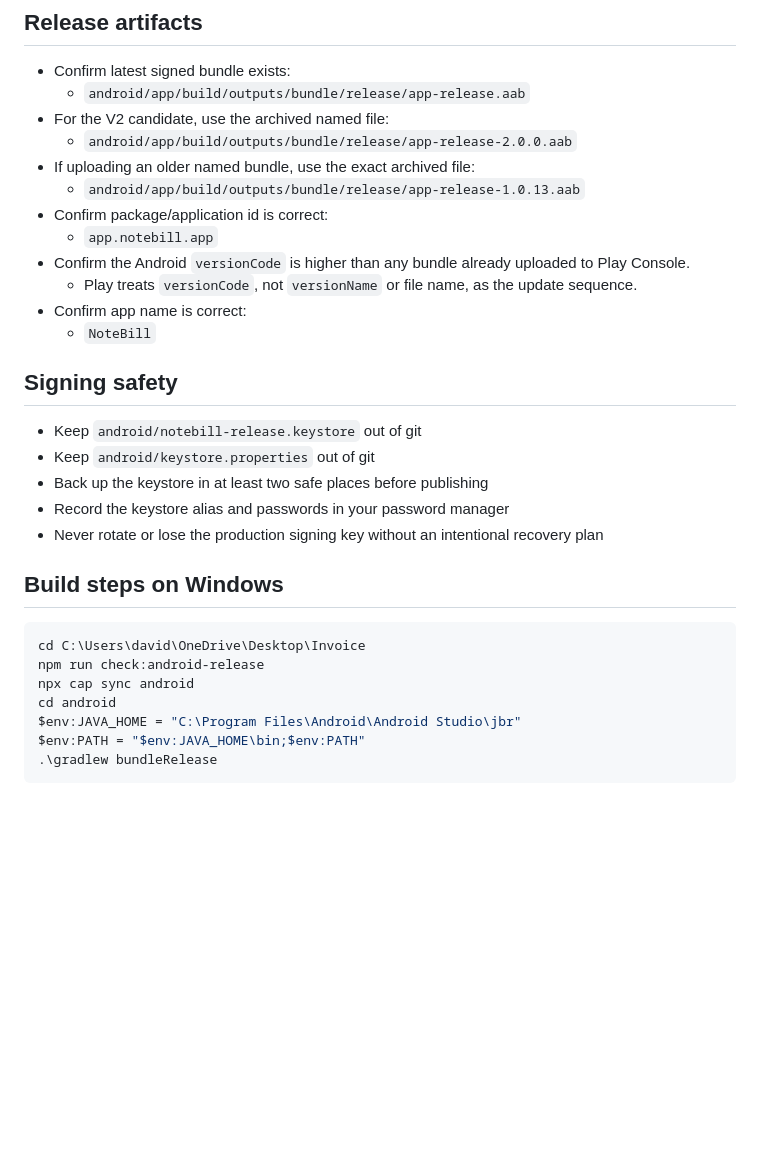
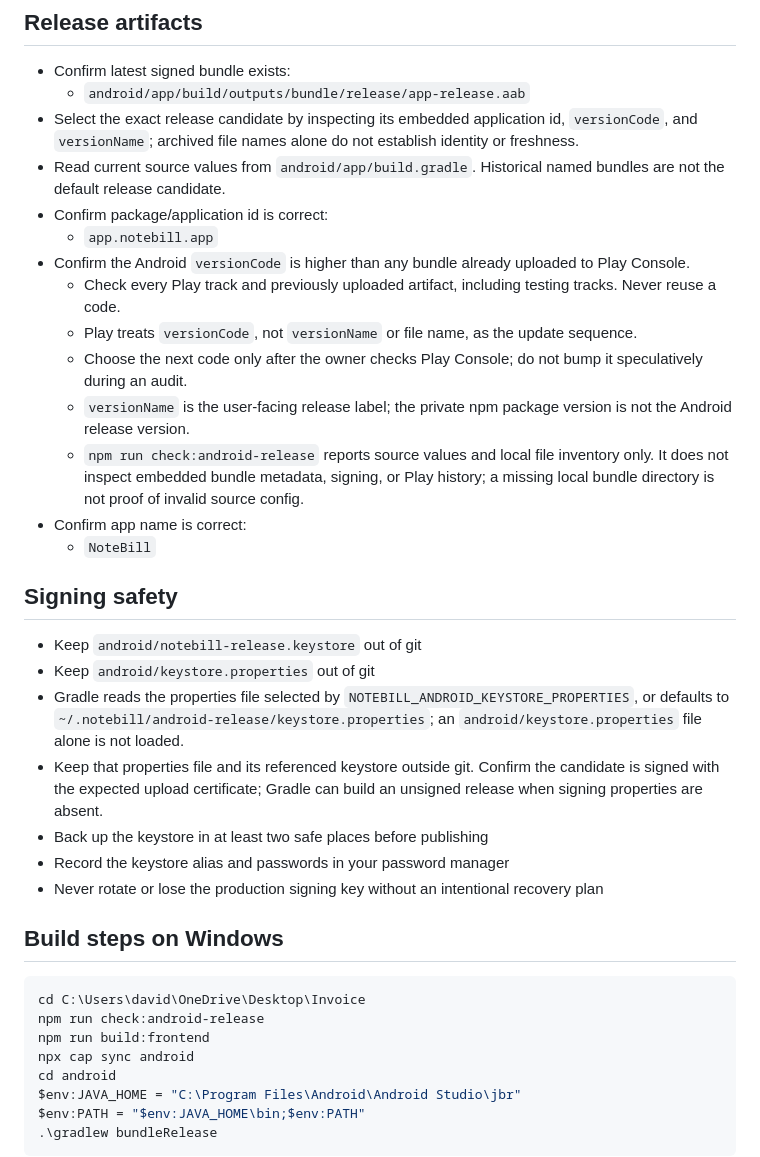
Before and after one commit to daveybehavey/Invoice, a Markdown page: docs/android-release-checklist.md, the part around the change. Drawn GitHub-style; blank space fills up the shorter version.

Commit message:
docs: audit AP5 Android release hygiene and correct checklist drift [CI Skip]

````diff
--- a/docs/android-release-checklist.md
+++ b/docs/android-release-checklist.md
@@ -6,14 +6,16 @@ This checklist is for shipping `NoteBill` to the Google Play Store from a Window
 
 - Confirm latest signed bundle exists:
   - `android/app/build/outputs/bundle/release/app-release.aab`
-- For the V2 candidate, use the archived named file:
-  - `android/app/build/outputs/bundle/release/app-release-2.0.0.aab`
-- If uploading an older named bundle, use the exact archived file:
-  - `android/app/build/outputs/bundle/release/app-release-1.0.13.aab`
+- Select the exact release candidate by inspecting its embedded application id, `versionCode`, and `versionName`; archived file names alone do not establish identity or freshness.
+- Read current source values from `android/app/build.gradle`. Historical named bundles are not the default release candidate.
 - Confirm package/application id is correct:
   - `app.notebill.app`
 - Confirm the Android `versionCode` is higher than any bundle already uploaded to Play Console.
+  - Check every Play track and previously uploaded artifact, including testing tracks. Never reuse a code.
   - Play treats `versionCode`, not `versionName` or file name, as the update sequence.
+  - Choose the next code only after the owner checks Play Console; do not bump it speculatively during an audit.
+  - `versionName` is the user-facing release label; the private npm package version is not the Android release version.
+  - `npm run check:android-release` reports source values and local file inventory only. It does not inspect embedded bundle metadata, signing, or Play history; a missing local bundle directory is not proof of invalid source config.
 - Confirm app name is correct:
   - `NoteBill`
 
@@ -21,6 +23,8 @@ This checklist is for shipping `NoteBill` to the Google Play Store from a Window
 
 - Keep `android/notebill-release.keystore` out of git
 - Keep `android/keystore.properties` out of git
+- Gradle reads the properties file selected by `NOTEBILL_ANDROID_KEYSTORE_PROPERTIES`, or defaults to `~/.notebill/android-release/keystore.properties`; an `android/keystore.properties` file alone is not loaded.
+- Keep that properties file and its referenced keystore outside git. Confirm the candidate is signed with the expected upload certificate; Gradle can build an unsigned release when signing properties are absent.
 - Back up the keystore in at least two safe places before publishing
 - Record the keystore alias and passwords in your password manager
 - Never rotate or lose the production signing key without an intentional recovery plan
@@ -30,6 +34,7 @@ This checklist is for shipping `NoteBill` to the Google Play Store from a Window
 ```powershell
 cd C:\Users\david\OneDrive\Desktop\Invoice
 npm run check:android-release
+npm run build:frontend
 npx cap sync android
 cd android
 $env:JAVA_HOME = "C:\Program Files\Android\Android Studio\jbr"
````
